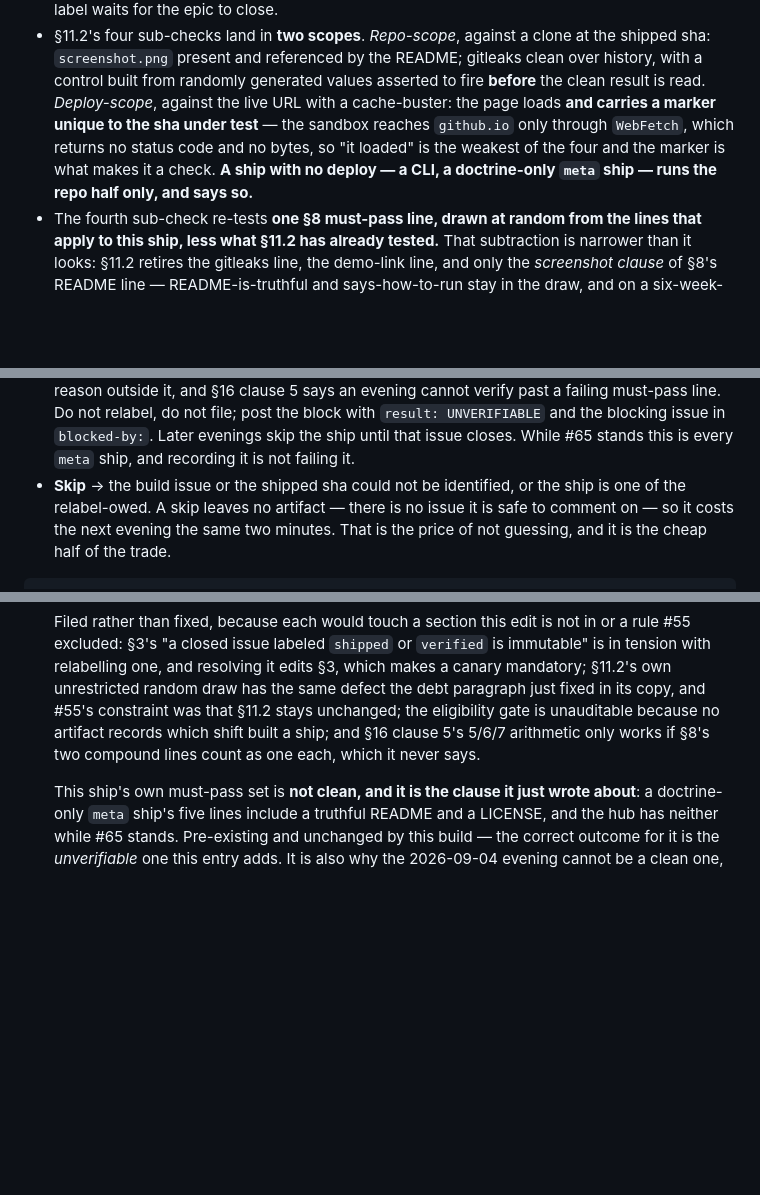
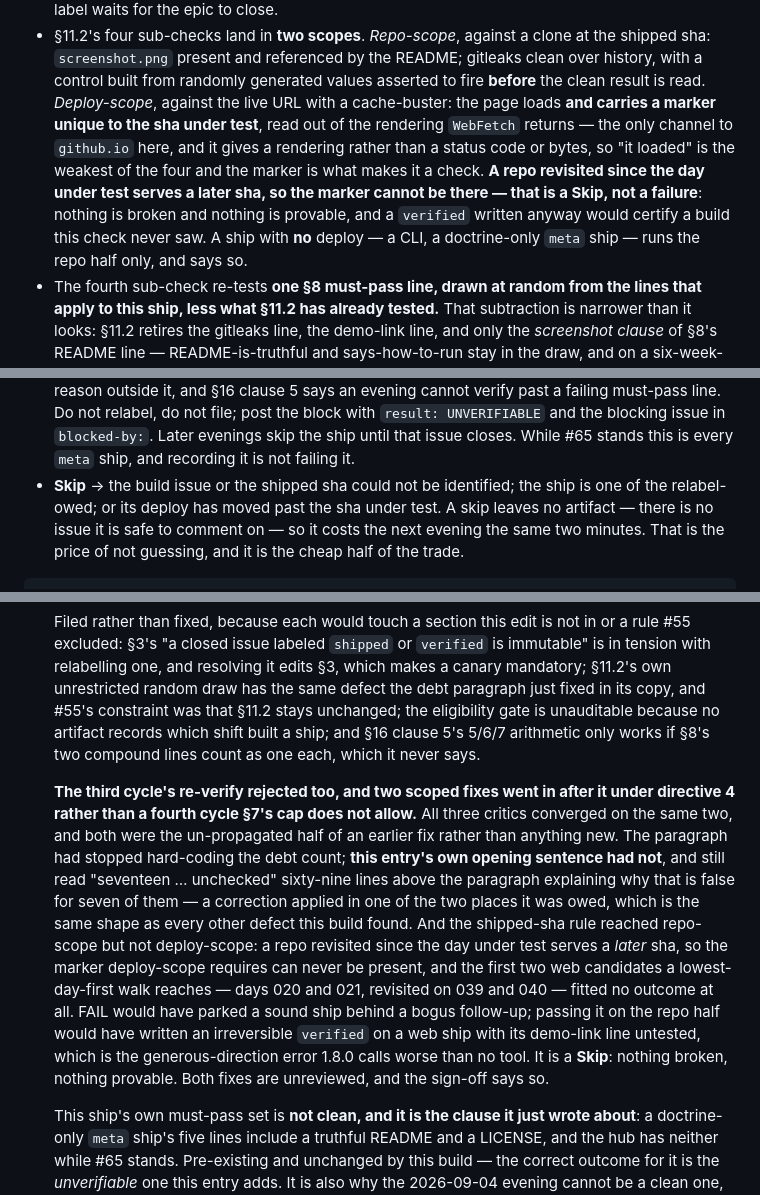
Before and after one commit to yinggarykairui/factory-hub, a Markdown page: MANUAL.md, 3 parts joined by grey strips. Rendered like a GitHub page; blank space fills up the shorter version.

Commit message:
fix: two scoped corrections after the re-verify — a false lede and a deploy check that cannot pass
All three critics rejected the third draft and converged on two findings,
both the un-propagated half of an earlier fix rather than anything new.
Applied under directive 4 rather than as a fourth cycle, which §7's cap of
three does not allow, and disclosed as unreviewed in the sign-off.

- The paragraph stopped hard-coding the debt count; this entry's opening
  sentence had not. It still read 'seventeen ... unchecked' sixty-nine lines
  above the text explaining that is false for seven of them. Now: seventeen
  are closed shipped and not verified, and seven of those have evidence
  complete and are owed only a relabel.
- The shipped-sha rule reached repo-scope and not deploy-scope. A repo
  revisited since the day under test serves a later sha, so the marker
  deploy-scope requires can never be present - and days 020 and 021, whose
  repos were revisited on 039 and 040, are the first two web candidates a
  lowest-day-first walk reaches. No outcome fitted. FAIL would park a sound
  ship behind a bogus follow-up; passing on the repo half would write an
  irreversible verified on a web ship with its demo-link line untested. It is
  a Skip: nothing broken, nothing provable.

Issue #55

```diff
--- a/MANUAL.md
+++ b/MANUAL.md
@@ -433,11 +433,15 @@ this, and the permission would be dead on the page.
   gitleaks clean over history, with a control built from randomly generated
   values asserted to fire **before** the clean result is read. *Deploy-scope*,
   against the live URL with a cache-buster: the page loads **and carries a
-  marker unique to the sha under test** — the sandbox reaches `github.io` only
-  through `WebFetch`, which returns no status code and no bytes, so "it loaded"
-  is the weakest of the four and the marker is what makes it a check. **A ship
-  with no deploy — a CLI, a doctrine-only `meta` ship — runs the repo half
-  only, and says so.**
+  marker unique to the sha under test**, read out of the rendering `WebFetch`
+  returns — the only channel to `github.io` here, and it gives a rendering
+  rather than a status code or bytes, so "it loaded" is the weakest of the four
+  and the marker is what makes it a check. **A repo revisited since the day
+  under test serves a later sha, so the marker cannot be there — that is a
+  Skip, not a failure**: nothing is broken and nothing is provable, and a
+  `verified` written anyway would certify a build this check never saw. A ship
+  with **no** deploy — a CLI, a doctrine-only `meta` ship — runs the repo half
+  only, and says so.
 - The fourth sub-check re-tests **one §8 must-pass line, drawn at random from
   the lines that apply to this ship, less what §11.2 has already tested.** That
   subtraction is narrower than it looks: §11.2 retires the gitleaks line, the
@@ -466,8 +470,9 @@ the only place a later evening knows to look — carrying the block below.
   file; post the block with `result: UNVERIFIABLE` and the blocking issue in
   `blocked-by:`. Later evenings skip the ship until that issue closes. While
   #65 stands this is every `meta` ship, and recording it is not failing it.
-- **Skip** → the build issue or the shipped sha could not be identified, or the
-  ship is one of the relabel-owed. A skip leaves no artifact — there is no
+- **Skip** → the build issue or the shipped sha could not be identified; the
+  ship is one of the relabel-owed; or its deploy has moved past the sha under
+  test. A skip leaves no artifact — there is no
   issue it is safe to comment on — so it costs the next evening the same two
   minutes. That is the price of not guessing, and it is the cheap half of the
   trade.
@@ -964,6 +971,25 @@ Cut in v1.1 (solo use): 20 webring · 24 guest queue · 25 achievements ·
   unauditable because no artifact records which shift built a ship; and §16
   clause 5's 5/6/7 arithmetic only works if §8's two compound lines count as
   one each, which it never says.
+
+  **The third cycle's re-verify rejected too, and two scoped fixes went in after
+  it under directive 4 rather than a fourth cycle §7's cap does not allow.** All
+  three critics converged on the same two, and both were the un-propagated half
+  of an earlier fix rather than anything new. The paragraph had stopped
+  hard-coding the debt count; **this entry's own opening sentence had not**, and
+  still read "seventeen … unchecked" sixty-nine lines above the paragraph
+  explaining why that is false for seven of them — a correction applied in one
+  of the two places it was owed, which is the same shape as every other defect
+  this build found. And the shipped-sha rule reached repo-scope but not
+  deploy-scope: a repo revisited since the day under test serves a *later* sha,
+  so the marker deploy-scope requires can never be present, and the first two
+  web candidates a lowest-day-first walk reaches — days 020 and 021, revisited
+  on 039 and 040 — fitted no outcome at all. FAIL would have parked a sound ship
+  behind a bogus follow-up; passing it on the repo half would have written an
+  irreversible `verified` on a web ship with its demo-link line untested, which
+  is the generous-direction error 1.8.0 calls worse than no tool. It is a
+  **Skip**: nothing broken, nothing provable. Both fixes are unreviewed, and the
+  sign-off says so.
 
   This ship's own must-pass set is **not clean, and it is the clause it just
   wrote about**: a doctrine-only `meta` ship's five lines include a truthful
```
Also changed, not shown: other parts of MANUAL.md (+3 -1 lines).
